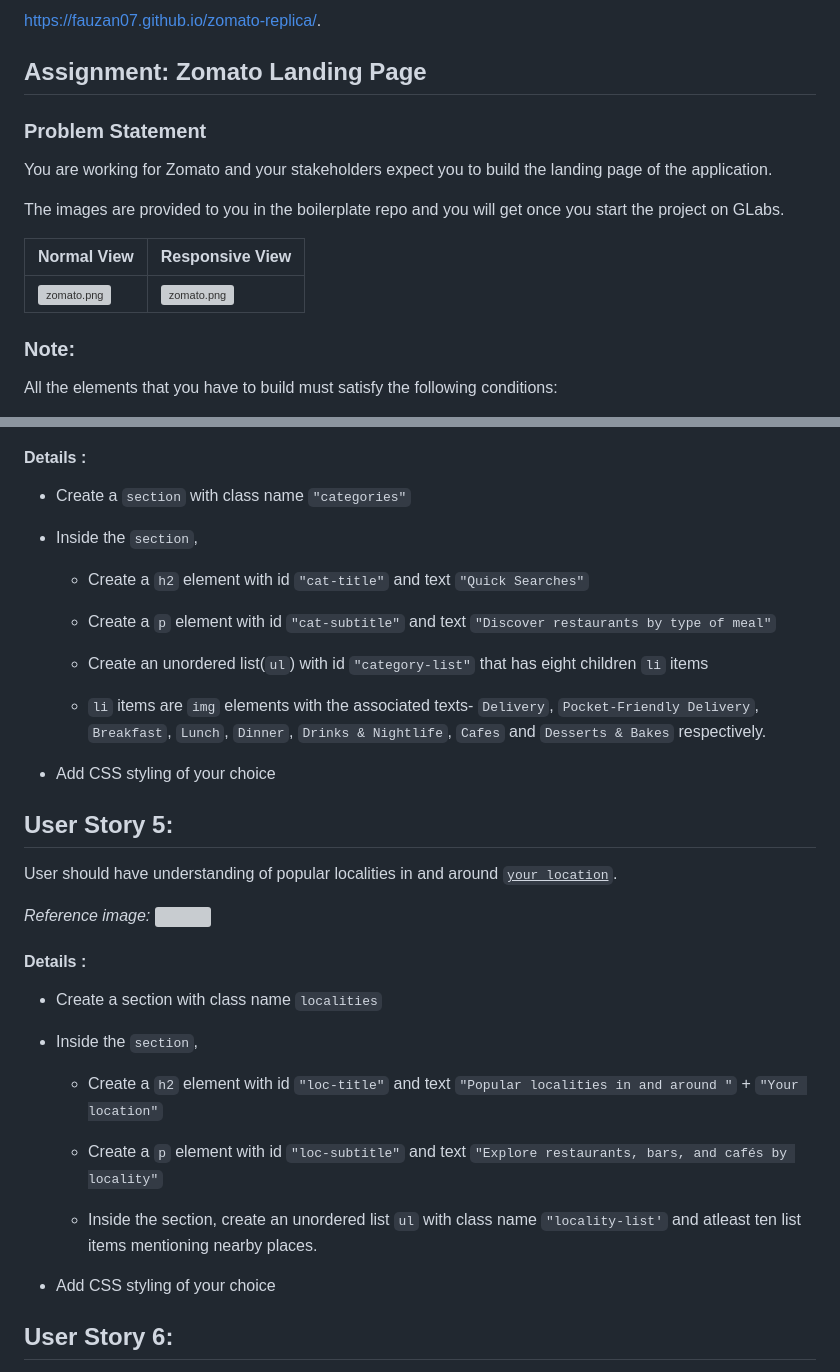
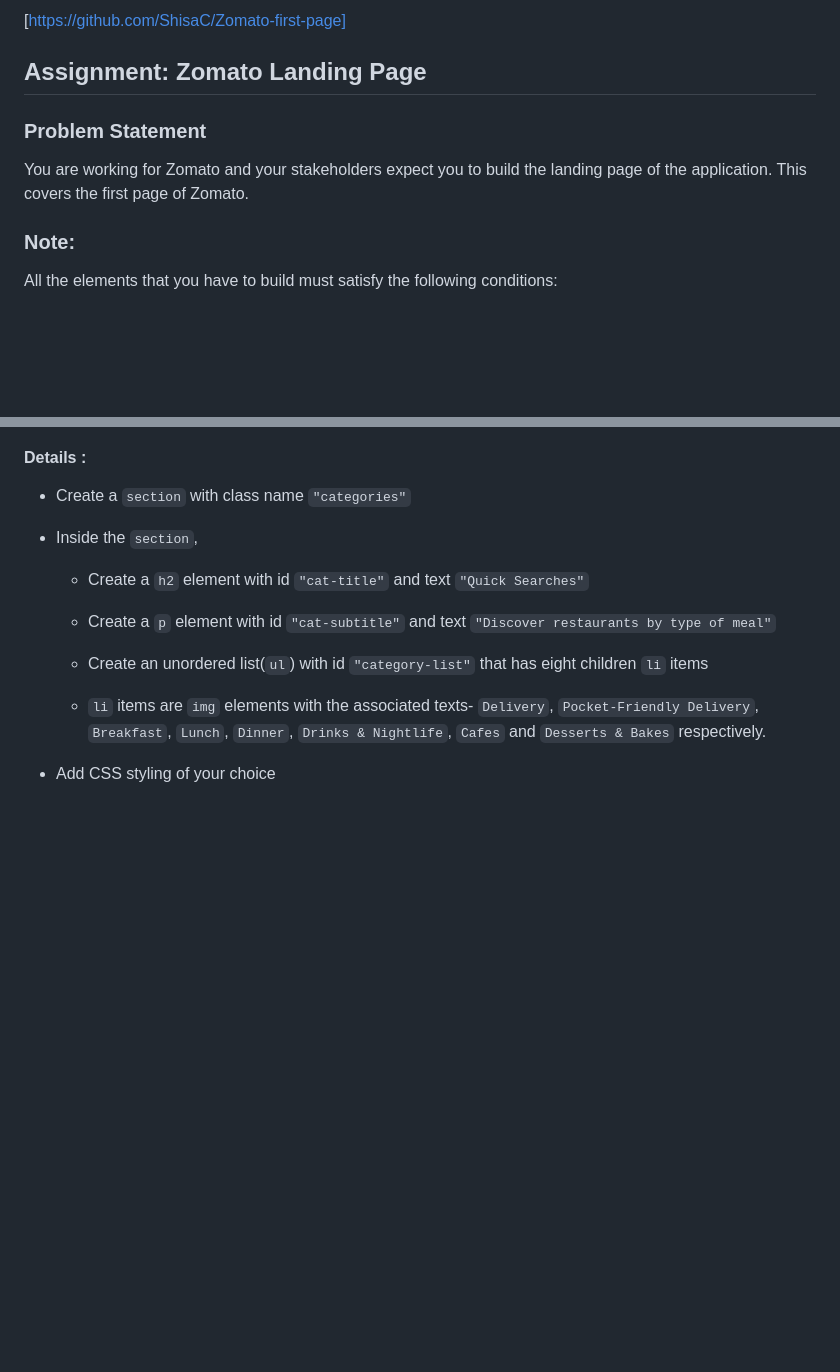
Before and after one commit to ShisaC/Zomato-first-page, a Markdown page: README.md, 2 parts joined by grey strips. Drawn GitHub-style; blank space fills up the shorter version; grey boxes are pictures that could not be loaded.

```diff
--- a/README.md
+++ b/README.md
@@ -1,18 +1,11 @@
-https://fauzan07.github.io/zomato-replica/.
+[https://github.com/ShisaC/Zomato-first-page]
 
 ## Assignment: Zomato Landing Page
 
 ### Problem Statement
 
 You are working for Zomato and your stakeholders expect you to build the landing page of the application.
-
-
-The images are provided to you in the boilerplate repo and you will get once you start the project on GLabs.
-
-|Normal View|Responsive View|
-|--|--|
-|![zomato.png](https://github.com/greyatom-school/the-minerva-project/raw/master/FEWD/sprint_2/project/zomato.png)|![zomato.png](https://github.com/greyatom-school/the-minerva-project/raw/master/FEWD/sprint_2/project/zomato-mob.png)|
-
+This covers the first page of Zomato.
 
 ### Note:
 All the elements that you have to build must satisfy the following conditions:
@@ -127,31 +120,7 @@ User should have access to quick searches based on food type.
 - Add CSS styling of your choice
 
 
-## User Story 5:
-
-User should have understanding of popular localities in and around <u>`your location`</u>.
-
-*Reference image:*
-![](images/us_5.PNG)
-
-
-#### Details :
-
-
-- Create a section with class name `localities`
-
-- Inside the `section`,
-	- Create a `h2` element with id `"loc-title"` and text `"Popular localities in and around "` + `"Your location"`
-
-
-	- Create a `p` element with id `"loc-subtitle"`
-	and text `"Explore restaurants, bars, and cafés by locality"`
-
-	- Inside the section, create an unordered list `ul` with class name `"locality-list'` and atleast ten list items mentioning nearby places.
-
-- Add CSS styling of your choice
 
 
 
-## User Story 6:
 
```
Also changed, not shown: other parts of README.md (+0 -4 lines).
